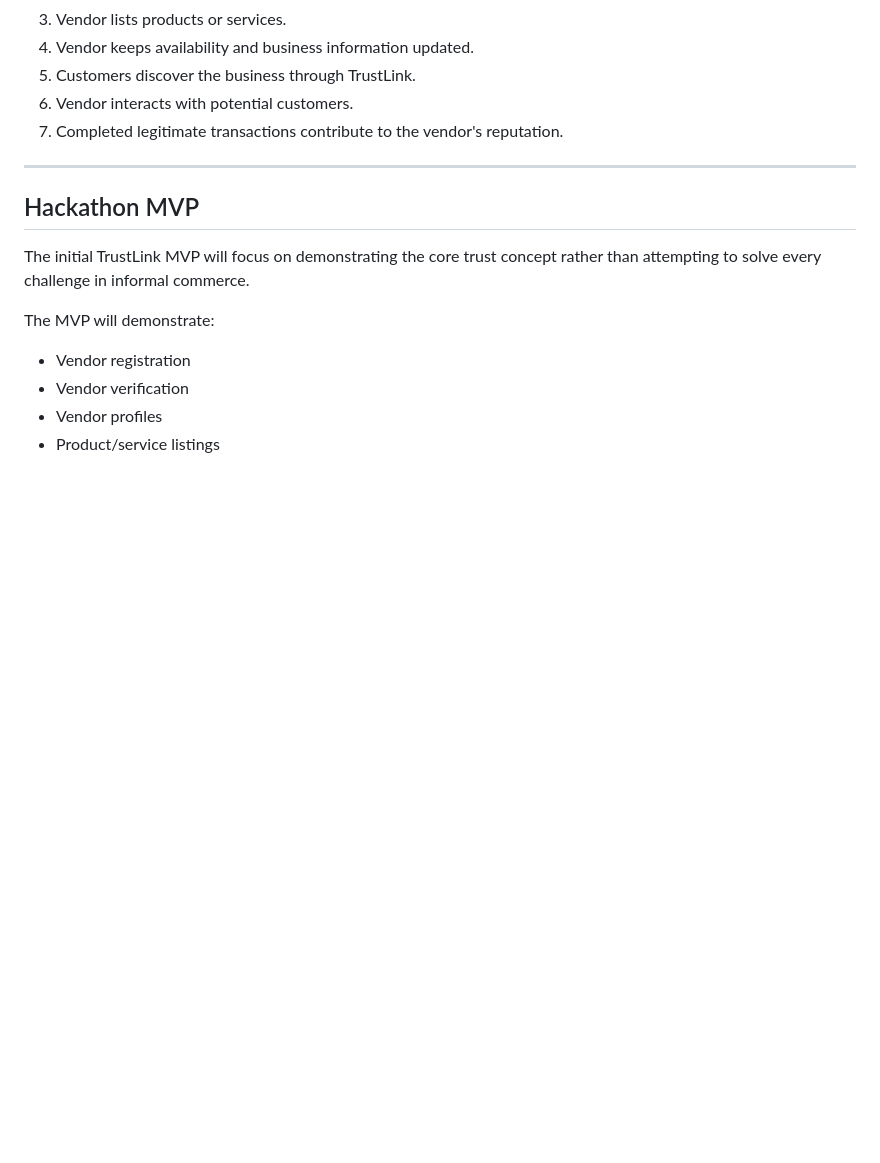
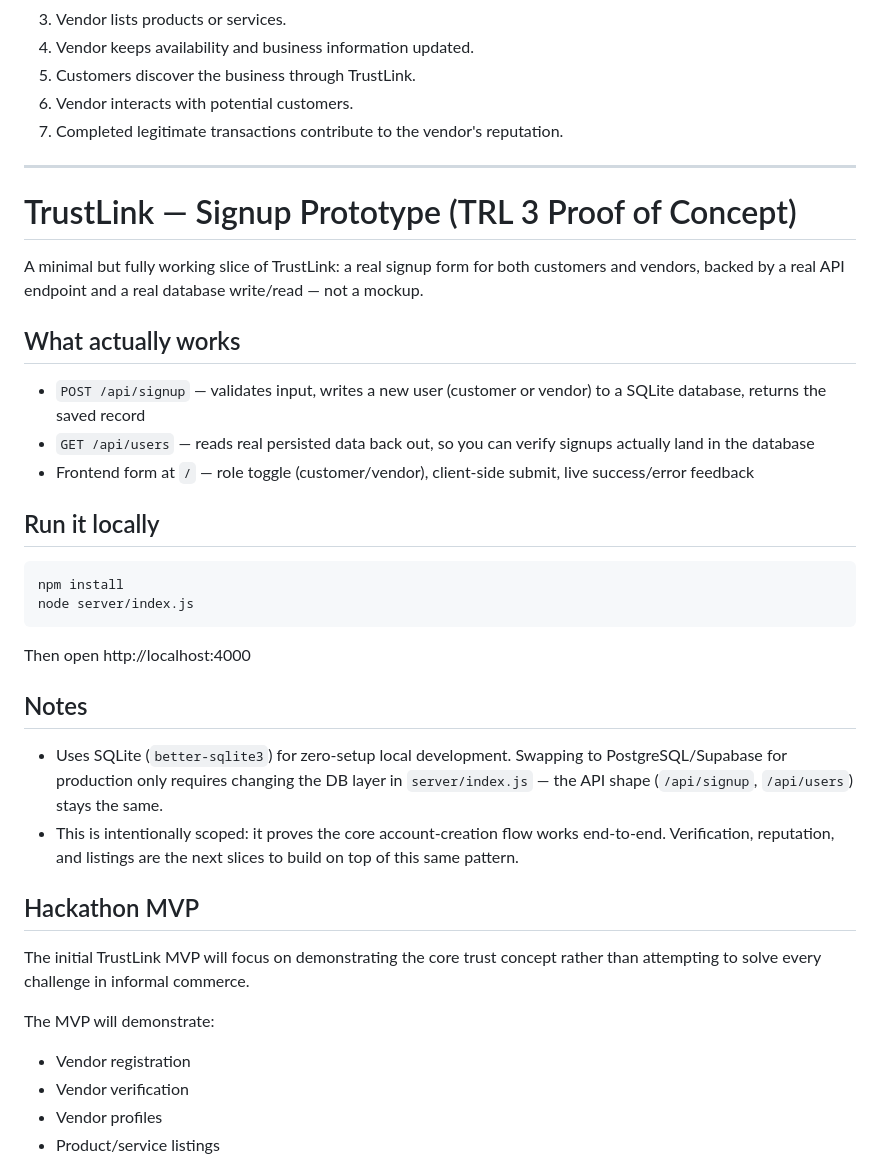
Before and after one commit to Slindo-creator/TrustLink, a Markdown page: README.md, the part around the change. Rendered like a GitHub page; blank space fills up the shorter version.

Commit message:
Document  prototype in README

````diff
--- a/README.md
+++ b/README.md
@@ -80,6 +80,37 @@ Street vendors, small traders, home-based businesses, and other informal busines
 7. Completed legitimate transactions contribute to the vendor's reputation.
 
 ---
+# TrustLink — Signup Prototype (TRL 3 Proof of Concept)
+
+A minimal but fully working slice of TrustLink: a real signup form for both
+customers and vendors, backed by a real API endpoint and a real database
+write/read — not a mockup.
+
+## What actually works
+- `POST /api/signup` — validates input, writes a new user (customer or
+  vendor) to a SQLite database, returns the saved record
+- `GET /api/users` — reads real persisted data back out, so you can verify
+  signups actually land in the database
+- Frontend form at `/` — role toggle (customer/vendor), client-side submit,
+  live success/error feedback
+
+## Run it locally
+```bash
+npm install
+node server/index.js
+```
+Then open http://localhost:4000
+
+## Notes
+- Uses SQLite (`better-sqlite3`) for zero-setup local development. Swapping
+  to PostgreSQL/Supabase for production only requires changing the DB layer
+  in `server/index.js` — the API shape (`/api/signup`, `/api/users`) stays
+  the same.
+- This is intentionally scoped: it proves the core account-creation flow
+  works end-to-end. Verification, reputation, and listings are the next
+  slices to build on top of this same pattern.
+
+
 
 ## Hackathon MVP
 
````
